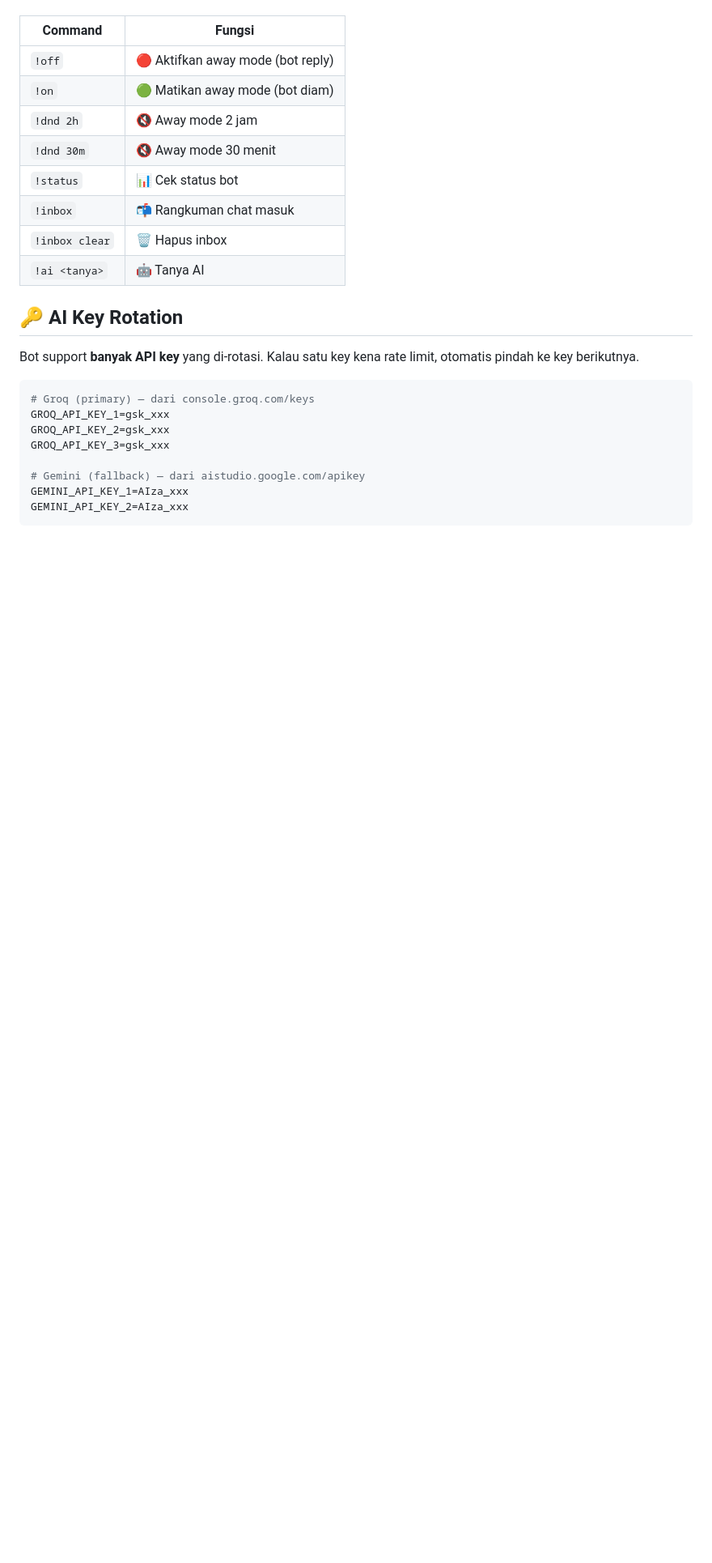
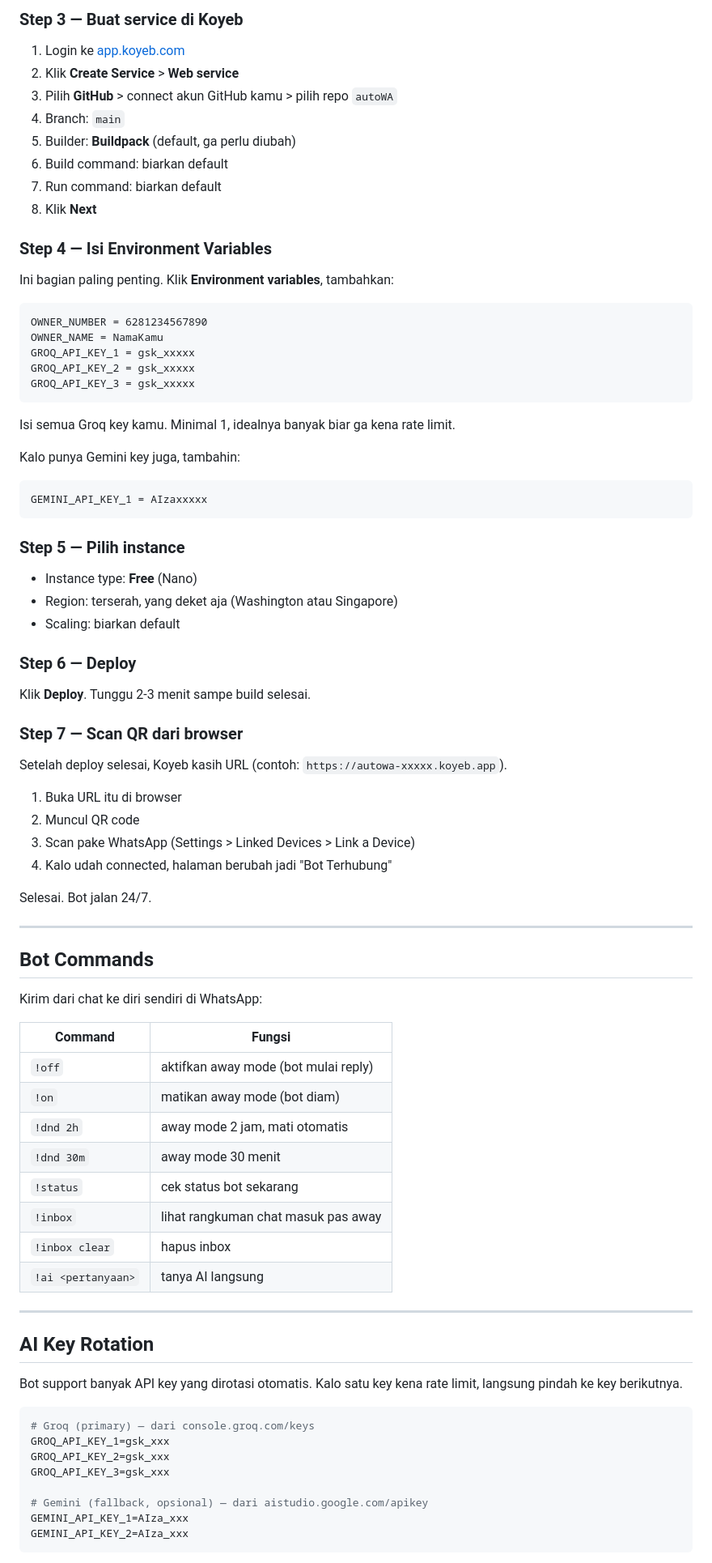
Before and after one commit to xinnxz/autoWA, a Markdown page: README.md, the part around one of its changes. Shown at 81% size. Rendered like a GitHub page; blank space fills up the shorter version.

````diff
--- a/README.md
+++ b/README.md
@@ -53,18 +79,77 @@ Kirim dari chat ke diri sendiri (Message Yourself):
+### Step 3 — Buat service di Koyeb
+
+1. Login ke [app.koyeb.com](https://app.koyeb.com)
+2. Klik **Create Service** > **Web service**
+3. Pilih **GitHub** > connect akun GitHub kamu > pilih repo `autoWA`
+4. Branch: `main`
+5. Builder: **Buildpack** (default, ga perlu diubah)
+6. Build command: biarkan default
+7. Run command: biarkan default
+8. Klik **Next**
+
+### Step 4 — Isi Environment Variables
+
+Ini bagian paling penting. Klik **Environment variables**, tambahkan:
+
+```
+OWNER_NUMBER = 6281234567890
+OWNER_NAME = NamaKamu
+GROQ_API_KEY_1 = gsk_xxxxx
+GROQ_API_KEY_2 = gsk_xxxxx
+GROQ_API_KEY_3 = gsk_xxxxx
+```
+
+Isi semua Groq key kamu. Minimal 1, idealnya banyak biar ga kena rate limit.
+
+Kalo punya Gemini key juga, tambahin:
+
+```
+GEMINI_API_KEY_1 = AIzaxxxxx
+```
+
+### Step 5 — Pilih instance
+
+- Instance type: **Free** (Nano)
+- Region: terserah, yang deket aja (Washington atau Singapore)
+- Scaling: biarkan default
+
+### Step 6 — Deploy
+
+Klik **Deploy**. Tunggu 2-3 menit sampe build selesai.
+
+### Step 7 — Scan QR dari browser
+
+Setelah deploy selesai, Koyeb kasih URL (contoh: `https://autowa-xxxxx.koyeb.app`).
+
+1. Buka URL itu di browser
+2. Muncul QR code
+3. Scan pake WhatsApp (Settings > Linked Devices > Link a Device)
+4. Kalo udah connected, halaman berubah jadi "Bot Terhubung"
+
+Selesai. Bot jalan 24/7.
+
+---
+
+## Bot Commands
+
+Kirim dari chat ke diri sendiri di WhatsApp:
 
 | Command | Fungsi |
 |---------|--------|
-| `!off` | 🔴 Aktifkan away mode (bot reply) |
-| `!on` | 🟢 Matikan away mode (bot diam) |
-| `!dnd 2h` | 🔇 Away mode 2 jam |
-| `!dnd 30m` | 🔇 Away mode 30 menit |
-| `!status` | 📊 Cek status bot |
-| `!inbox` | 📬 Rangkuman chat masuk |
-| `!inbox clear` | 🗑️ Hapus inbox |
-| `!ai <tanya>` | 🤖 Tanya AI |
+| `!off` | aktifkan away mode (bot mulai reply) |
+| `!on` | matikan away mode (bot diam) |
+| `!dnd 2h` | away mode 2 jam, mati otomatis |
+| `!dnd 30m` | away mode 30 menit |
+| `!status` | cek status bot sekarang |
+| `!inbox` | lihat rangkuman chat masuk pas away |
+| `!inbox clear` | hapus inbox |
+| `!ai <pertanyaan>` | tanya AI langsung |
 
-## 🔑 AI Key Rotation
+---
 
-Bot support **banyak API key** yang di-rotasi. Kalau satu key kena rate limit, otomatis pindah ke key berikutnya.
+## AI Key Rotation
+
+Bot support banyak API key yang dirotasi otomatis. Kalo satu key kena rate limit, langsung pindah ke key berikutnya.
 
 ```env
 # Groq (primary) — dari console.groq.com/keys
@@ -72,7 +157,7 @@ GROQ_API_KEY_1=gsk_xxx
 GROQ_API_KEY_2=gsk_xxx
 GROQ_API_KEY_3=gsk_xxx
 
-# Gemini (fallback) — dari aistudio.google.com/apikey
+# Gemini (fallback, opsional) — dari aistudio.google.com/apikey
 GEMINI_API_KEY_1=AIza_xxx
 GEMINI_API_KEY_2=AIza_xxx
 ```
````
Also changed, not shown: other parts of README.md (+86 -51 lines).
